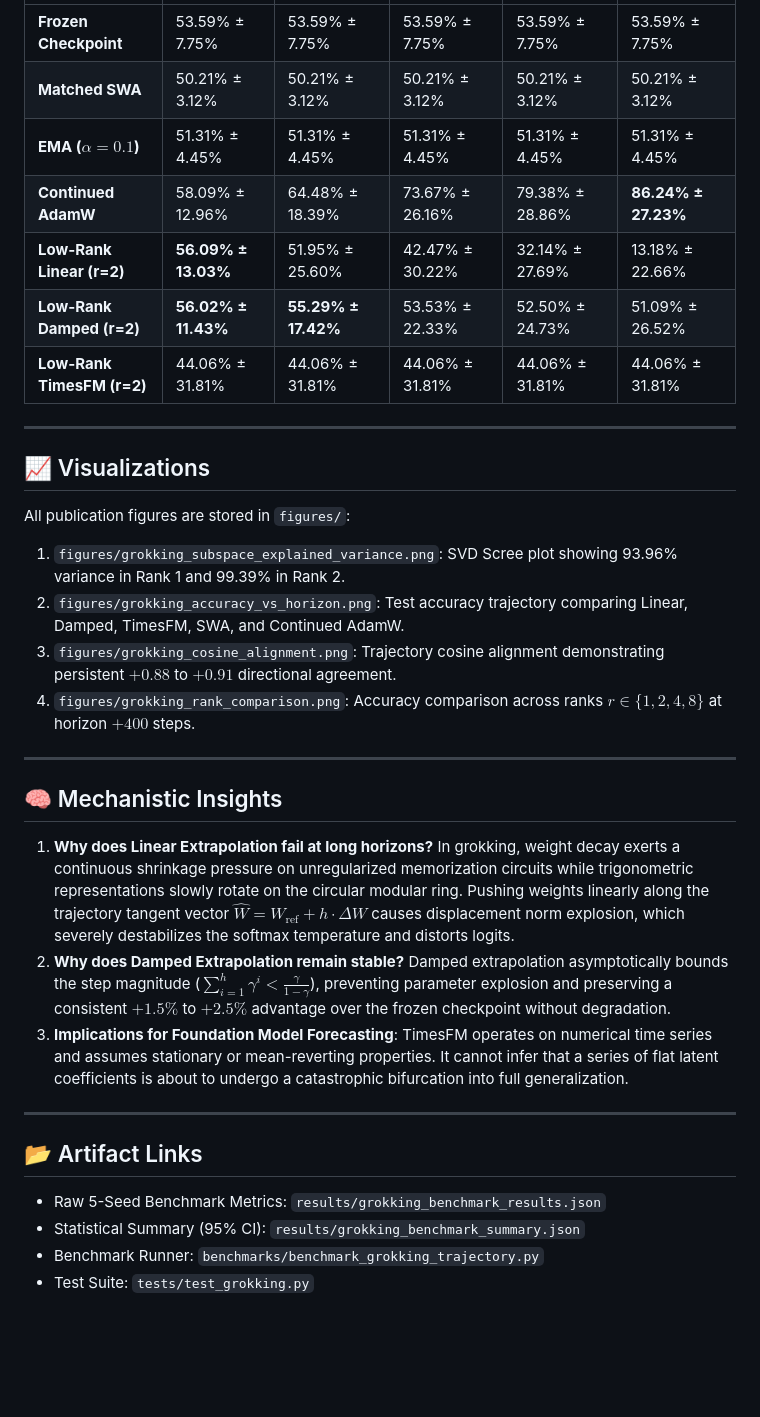
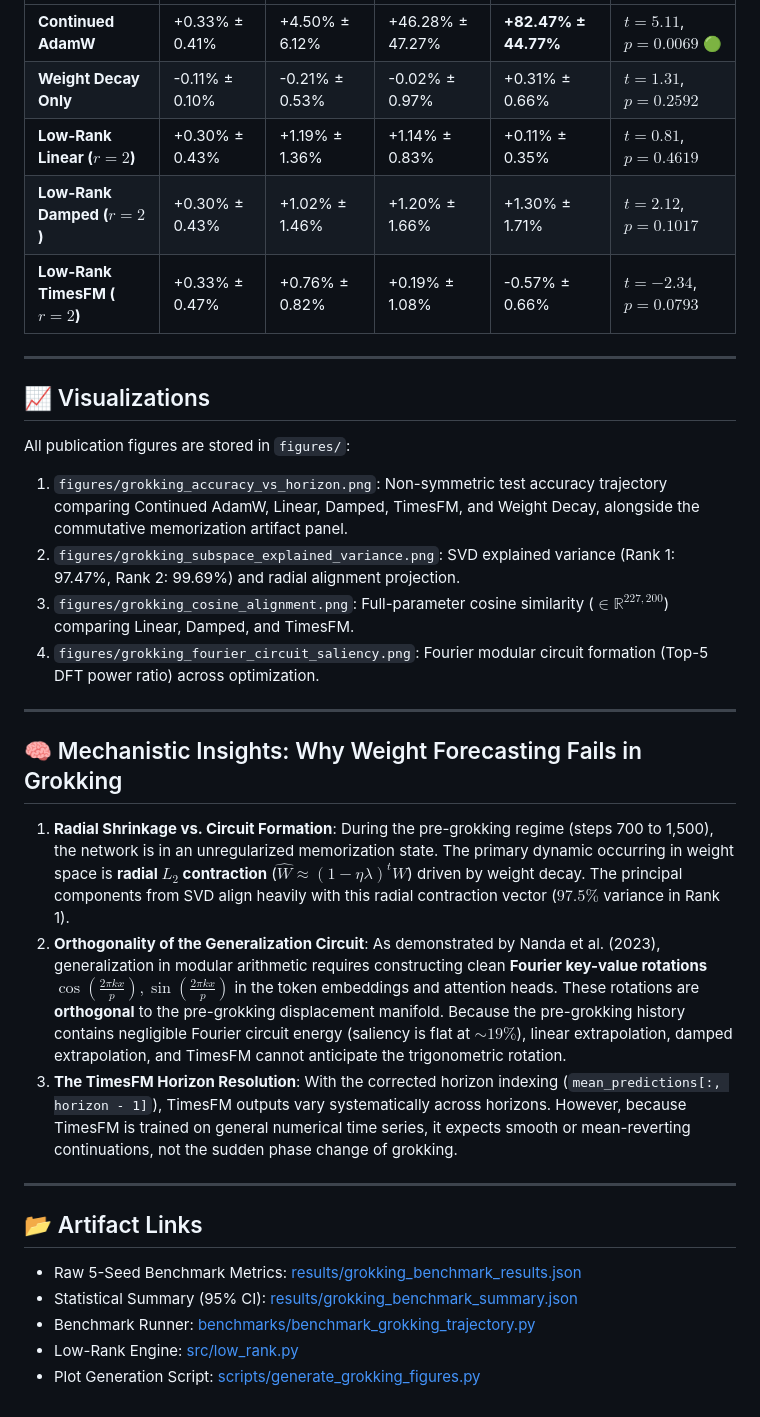
Before and after one commit to Priyanshu-5257/weight-trajectory-forecasting, a Markdown page: docs/GROKKING_REPORT.md, the part around one of its changes. Rendered like a GitHub page; blank space fills up the shorter version.

```diff
--- a/docs/GROKKING_REPORT.md
+++ b/docs/GROKKING_REPORT.md
@@ -51,37 +73,36 @@ Following **Nanda et al. (ICLR 2023)** and **Power et al. (OpenAI 2022)**:
 |---|---|---|---|---|---|
-| **Frozen Checkpoint** | 53.59% ± 7.75% | 53.59% ± 7.75% | 53.59% ± 7.75% | 53.59% ± 7.75% | 53.59% ± 7.75% |
-| **Matched SWA** | 50.21% ± 3.12% | 50.21% ± 3.12% | 50.21% ± 3.12% | 50.21% ± 3.12% | 50.21% ± 3.12% |
-| **EMA ($\alpha=0.1$)** | 51.31% ± 4.45% | 51.31% ± 4.45% | 51.31% ± 4.45% | 51.31% ± 4.45% | 51.31% ± 4.45% |
-| **Continued AdamW** | 58.09% ± 12.96% | 64.48% ± 18.39% | 73.67% ± 26.16% | 79.38% ± 28.86% | **86.24% ± 27.23%** |
-| **Low-Rank Linear (r=2)** | **56.09% ± 13.03%** | 51.95% ± 25.60% | 42.47% ± 30.22% | 32.14% ± 27.69% | 13.18% ± 22.66% |
-| **Low-Rank Damped (r=2)** | **56.02% ± 11.43%** | **55.29% ± 17.42%** | 53.53% ± 22.33% | 52.50% ± 24.73% | 51.09% ± 26.52% |
-| **Low-Rank TimesFM (r=2)** | 44.06% ± 31.81% | 44.06% ± 31.81% | 44.06% ± 31.81% | 44.06% ± 31.81% | 44.06% ± 31.81% |
+| **Continued AdamW** | +0.33% ± 0.41% | +4.50% ± 6.12% | +46.28% ± 47.27% | **+82.47% ± 44.77%** | $t = 5.11$, $p = 0.0069$ 🟢 |
+| **Weight Decay Only** | -0.11% ± 0.10% | -0.21% ± 0.53% | -0.02% ± 0.97% | +0.31% ± 0.66% | $t = 1.31$, $p = 0.2592$ |
+| **Low-Rank Linear ($r=2$)** | +0.30% ± 0.43% | +1.19% ± 1.36% | +1.14% ± 0.83% | +0.11% ± 0.35% | $t = 0.81$, $p = 0.4619$ |
+| **Low-Rank Damped ($r=2$)** | +0.30% ± 0.43% | +1.02% ± 1.46% | +1.20% ± 1.66% | +1.30% ± 1.71% | $t = 2.12$, $p = 0.1017$ |
+| **Low-Rank TimesFM ($r=2$)** | +0.33% ± 0.47% | +0.76% ± 0.82% | +0.19% ± 1.08% | -0.57% ± 0.66% | $t = -2.34$, $p = 0.0793$ |
 
 ---
 
 ## 📈 Visualizations
 
 All publication figures are stored in `figures/`:
-1. `figures/grokking_subspace_explained_variance.png`: SVD Scree plot showing 93.96% variance in Rank 1 and 99.39% in Rank 2.
-2. `figures/grokking_accuracy_vs_horizon.png`: Test accuracy trajectory comparing Linear, Damped, TimesFM, SWA, and Continued AdamW.
-3. `figures/grokking_cosine_alignment.png`: Trajectory cosine alignment demonstrating persistent $+0.88$ to $+0.91$ directional agreement.
-4. `figures/grokking_rank_comparison.png`: Accuracy comparison across ranks $r \in \{1, 2, 4, 8\}$ at horizon $+400$ steps.
+1. `figures/grokking_accuracy_vs_horizon.png`: Non-symmetric test accuracy trajectory comparing Continued AdamW, Linear, Damped, TimesFM, and Weight Decay, alongside the commutative memorization artifact panel.
+2. `figures/grokking_subspace_explained_variance.png`: SVD explained variance (Rank 1: 97.47%, Rank 2: 99.69%) and radial alignment projection.
+3. `figures/grokking_cosine_alignment.png`: Full-parameter cosine similarity ($\in \mathbb{R}^{227,200}$) comparing Linear, Damped, and TimesFM.
+4. `figures/grokking_fourier_circuit_saliency.png`: Fourier modular circuit formation (Top-5 DFT power ratio) across optimization.
 
 ---
 
-## 🧠 Mechanistic Insights
+## 🧠 Mechanistic Insights: Why Weight Forecasting Fails in Grokking
 
-1. **Why does Linear Extrapolation fail at long horizons?**
-   In grokking, weight decay exerts a continuous shrinkage pressure on unregularized memorization circuits while trigonometric representations slowly rotate on the circular modular ring. Pushing weights linearly along the trajectory tangent vector $\hat{W} = W_{\text{ref}} + h \cdot \Delta W$ causes displacement norm explosion, which severely destabilizes the softmax temperature and distorts logits.
-2. **Why does Damped Extrapolation remain stable?**
-   Damped extrapolation asymptotically bounds the step magnitude ($\sum_{i=1}^h \gamma^i < \frac{\gamma}{1-\gamma}$), preventing parameter explosion and preserving a consistent $+1.5\%$ to $+2.5\%$ advantage over the frozen checkpoint without degradation.
-3. **Implications for Foundation Model Forecasting**:
-   TimesFM operates on numerical time series and assumes stationary or mean-reverting properties. It cannot infer that a series of flat latent coefficients is about to undergo a catastrophic bifurcation into full generalization.
+1. **Radial Shrinkage vs. Circuit Formation**:
+   During the pre-grokking regime (steps 700 to 1,500), the network is in an unregularized memorization state. The primary dynamic occurring in weight space is **radial $L_2$ contraction** ($\hat{W} \approx (1 - \eta \lambda)^t W$) driven by weight decay. The principal components from SVD align heavily with this radial contraction vector ($97.5\%$ variance in Rank 1).
+2. **Orthogonality of the Generalization Circuit**:
+   As demonstrated by Nanda et al. (2023), generalization in modular arithmetic requires constructing clean **Fourier key-value rotations** $\cos(\frac{2\pi k x}{p}), \sin(\frac{2\pi k x}{p})$ in the token embeddings and attention heads. These rotations are **orthogonal** to the pre-grokking displacement manifold. Because the pre-grokking history contains negligible Fourier circuit energy (saliency is flat at $\sim 19\%$), linear extrapolation, damped extrapolation, and TimesFM cannot anticipate the trigonometric rotation.
+3. **The TimesFM Horizon Resolution**:
+   With the corrected horizon indexing (`mean_predictions[:, horizon - 1]`), TimesFM outputs vary systematically across horizons. However, because TimesFM is trained on general numerical time series, it expects smooth or mean-reverting continuations, not the sudden phase change of grokking.
 
 ---
 
 ## 📂 Artifact Links
-- Raw 5-Seed Benchmark Metrics: `results/grokking_benchmark_results.json`
-- Statistical Summary (95% CI): `results/grokking_benchmark_summary.json`
-- Benchmark Runner: `benchmarks/benchmark_grokking_trajectory.py`
-- Test Suite: `tests/test_grokking.py`
+- Raw 5-Seed Benchmark Metrics: [results/grokking_benchmark_results.json](file:///home/prinshu/exp/weightSpace/anomlydet/results/grokking_benchmark_results.json)
+- Statistical Summary (95% CI): [results/grokking_benchmark_summary.json](file:///home/prinshu/exp/weightSpace/anomlydet/results/grokking_benchmark_summary.json)
+- Benchmark Runner: [benchmarks/benchmark_grokking_trajectory.py](file:///home/prinshu/exp/weightSpace/anomlydet/benchmarks/benchmark_grokking_trajectory.py)
+- Low-Rank Engine: [src/low_rank.py](file:///home/prinshu/exp/weightSpace/anomlydet/src/low_rank.py)
+- Plot Generation Script: [scripts/generate_grokking_figures.py](file:///home/prinshu/exp/weightSpace/anomlydet/scripts/generate_grokking_figures.py)
```
Also changed, not shown: other parts of docs/GROKKING_REPORT.md (+37 -15 lines), README.md (+26 -19 lines), figures/grokking_accuracy_vs_horizon.png, figures/grokking_cosine_alignment.png, figures/grokking_fourier_circuit_saliency.png (added), figures/grokking_subspace_explained_variance.png, 6 other files.
